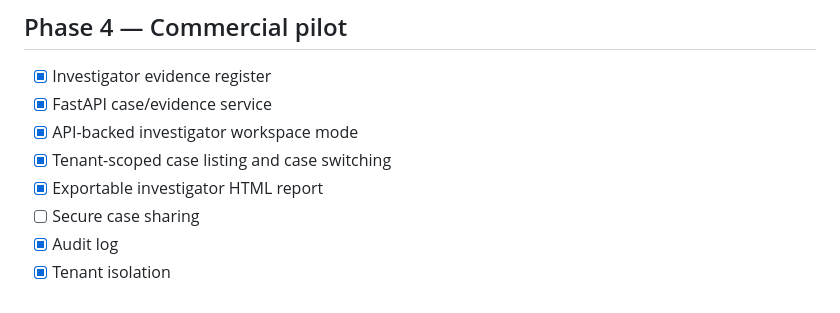
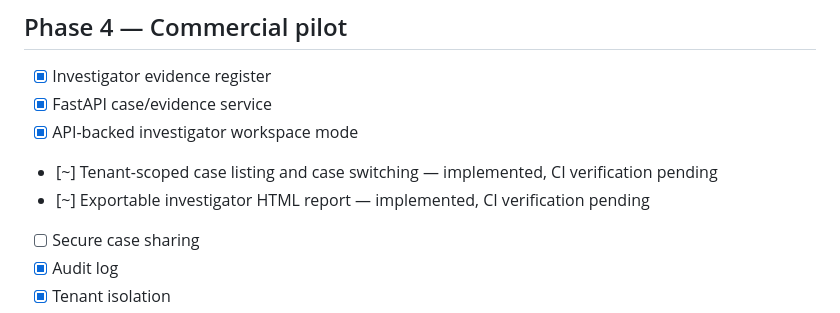
Before and after one commit to Naha1981/insurance-god-eye-view, a Markdown page: plan.md, the part around the change. Rendered like a GitHub page.

Commit message:
docs: distinguish implemented features from CI verification

```diff
--- a/plan.md
+++ b/plan.md
@@ -50,8 +50,8 @@
 - [x] Investigator evidence register
 - [x] FastAPI case/evidence service
 - [x] API-backed investigator workspace mode
-- [x] Tenant-scoped case listing and case switching
-- [x] Exportable investigator HTML report
+- [~] Tenant-scoped case listing and case switching — implemented, CI verification pending
+- [~] Exportable investigator HTML report — implemented, CI verification pending
 - [ ] Secure case sharing
 - [x] Audit log
 - [x] Tenant isolation
```
